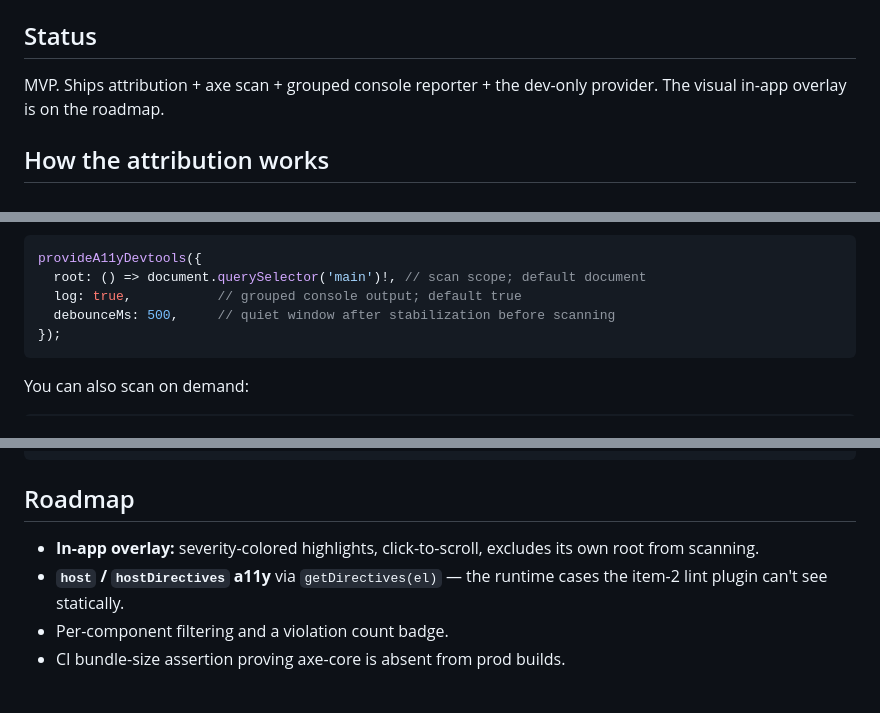
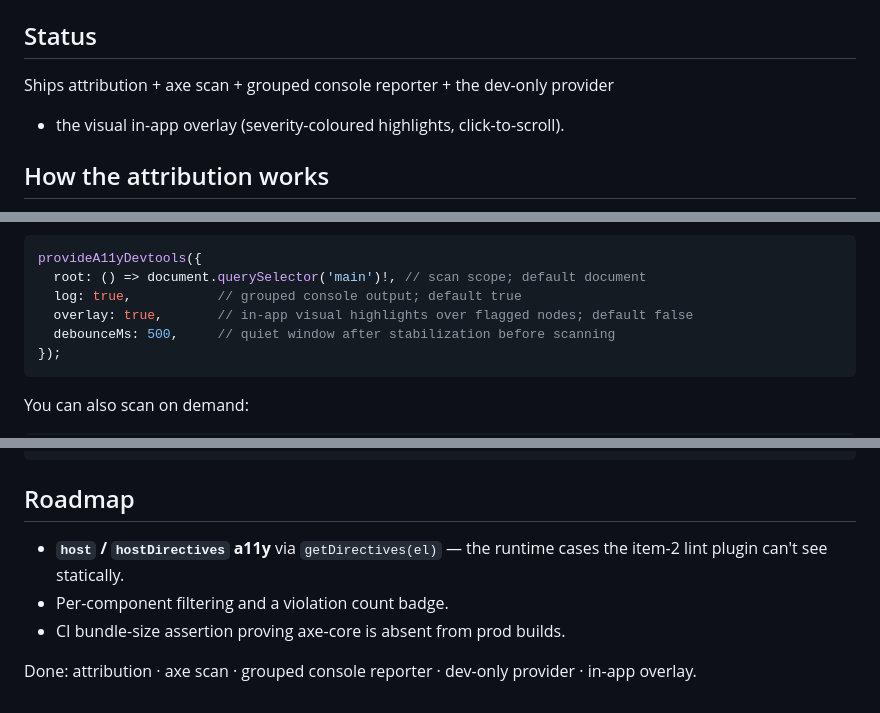
Before and after one commit to ngbracket/a11y-devtools, a Markdown page: README.md, 3 parts joined by grey strips. Drawn GitHub-style.

````diff
--- a/README.md
+++ b/README.md
@@ -11,8 +11,8 @@ Part of the `@ngbracket` Angular tooling family. See
 
 ## Status
 
-MVP. Ships attribution + axe scan + grouped console reporter + the dev-only
-provider. The visual in-app overlay is on the roadmap.
+Ships attribution + axe scan + grouped console reporter + the dev-only provider
++ the visual in-app overlay (severity-coloured highlights, click-to-scroll).
 
 ## How the attribution works
 
@@ -51,6 +51,7 @@ and logs violations grouped by owning component. Options:
 provideA11yDevtools({
   root: () => document.querySelector('main')!, // scan scope; default document
   log: true,           // grouped console output; default true
+  overlay: true,       // in-app visual highlights over flagged nodes; default false
   debounceMs: 500,     // quiet window after stabilization before scanning
 });
 ```
@@ -81,9 +82,10 @@ npm run build   # tsc -> dist/ (ESM + .d.ts)
 
 ## Roadmap
 
-- **In-app overlay:** severity-colored highlights, click-to-scroll, excludes its
-  own root from scanning.
 - **`host` / `hostDirectives` a11y** via `getDirectives(el)` — the runtime cases
   the item-2 lint plugin can't see statically.
 - Per-component filtering and a violation count badge.
 - CI bundle-size assertion proving axe-core is absent from prod builds.
+
+Done: attribution · axe scan · grouped console reporter · dev-only provider ·
+in-app overlay.
````
Also changed, not shown: demo/overlay-demo.jpeg (added), 6 other files.
